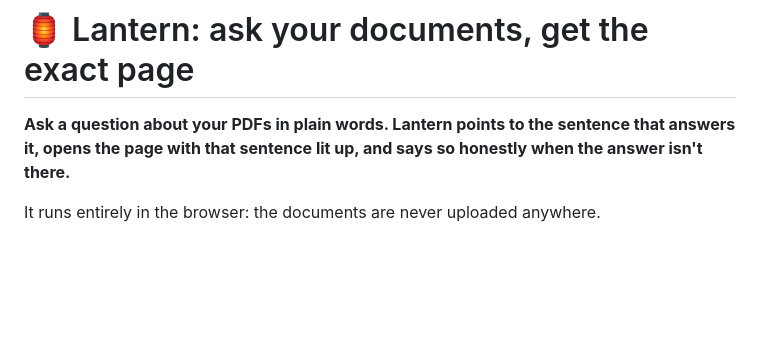
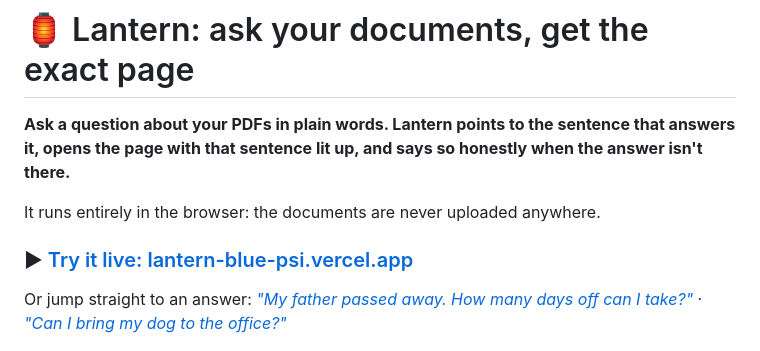
Before and after one commit to oussema1mosbeh/lantern, a Markdown page: README.md, the part around the change. Drawn GitHub-style; blank space fills up the shorter version.

Commit message:
Add the live demo link to the README
Co-Authored-By: Claude Opus 5.5 <noreply@anthropic.com>

```diff
--- a/README.md
+++ b/README.md
@@ -3,6 +3,10 @@
 **Ask a question about your PDFs in plain words. Lantern points to the sentence that answers it, opens the page with that sentence lit up, and says so honestly when the answer isn't there.**
 
 It runs entirely in the browser: the documents are never uploaded anywhere.
+
+### ▶ [Try it live: lantern-blue-psi.vercel.app](https://lantern-blue-psi.vercel.app)
+
+Or jump straight to an answer: [*"My father passed away. How many days off can I take?"*](https://lantern-blue-psi.vercel.app/?q=My%20father%20passed%20away.%20How%20many%20days%20off%20can%20I%20take%3F) · [*"Can I bring my dog to the office?"*](https://lantern-blue-psi.vercel.app/?q=Can%20I%20bring%20my%20dog%20to%20the%20office%3F)
 
 ![Lantern answering a question: the answer sentence in the chat, and the page open on the right with the sentence highlighted](docs/answer.png)
 
```
